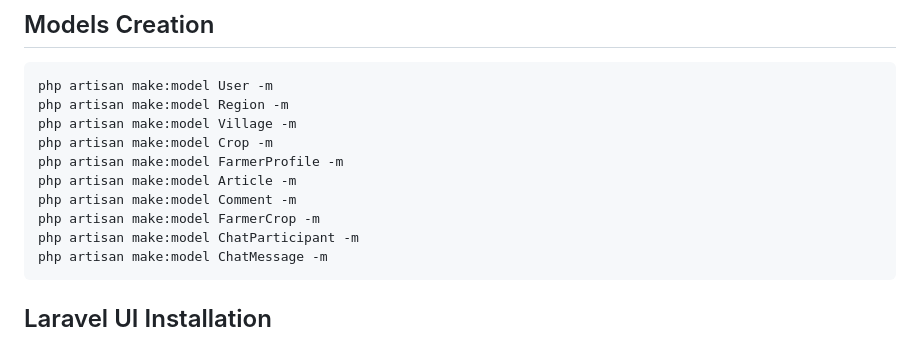
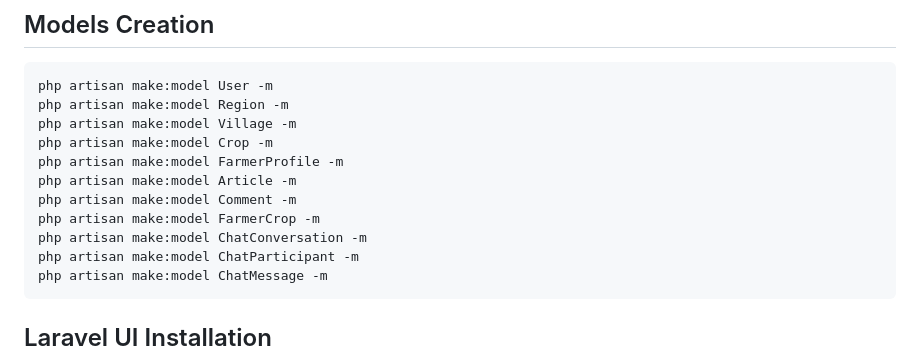
Before and after one commit to prospermbuma/agricom, a Markdown page: README.md, the part around the change. Rendered like a GitHub page.

Commit message:
Added ChatConversation

````diff
--- a/README.md
+++ b/README.md
@@ -32,6 +32,7 @@ php artisan make:model FarmerProfile -m
 php artisan make:model Article -m
 php artisan make:model Comment -m
 php artisan make:model FarmerCrop -m
+php artisan make:model ChatConversation -m
 php artisan make:model ChatParticipant -m
 php artisan make:model ChatMessage -m
 ```
````
